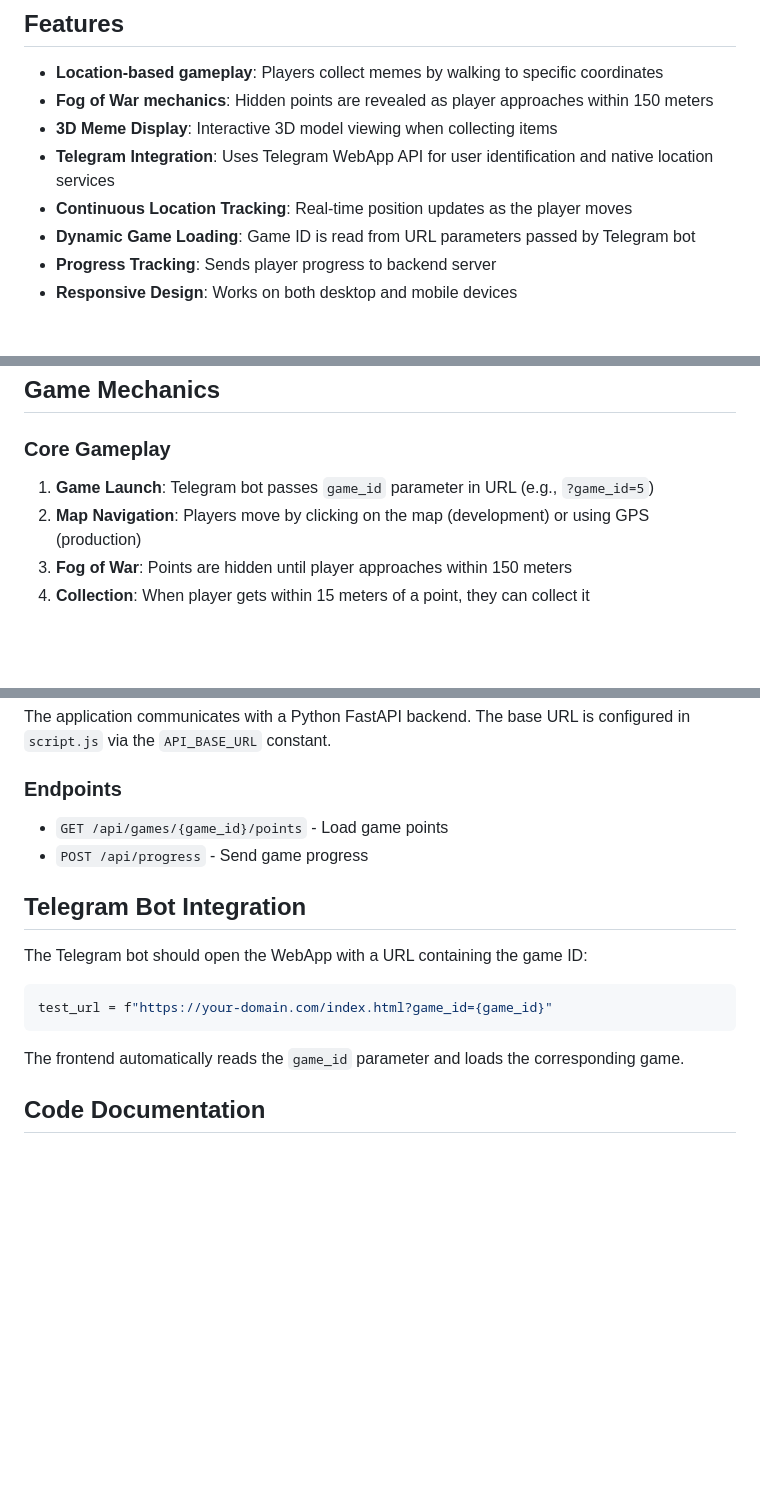
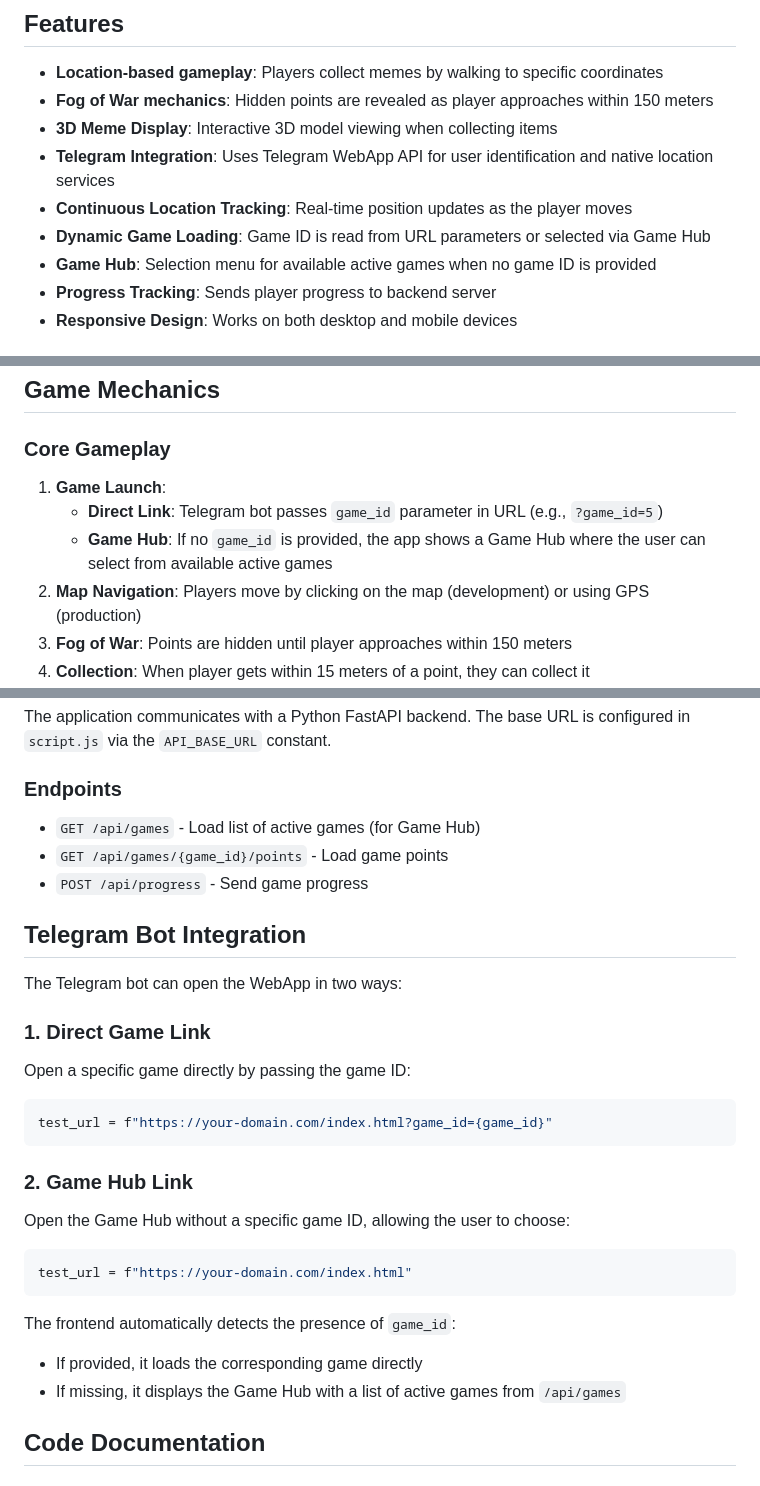
Before and after one commit to yuryMitsiuk/tg-checkin-bot-map, a Markdown page: README.md, 3 parts joined by grey strips. GitHub-like rendering; blank space fills up the shorter version.

````diff
--- a/README.md
+++ b/README.md
@@ -9,7 +9,8 @@ A location-based game application for Telegram Mini Apps that allows users to co
 - **3D Meme Display**: Interactive 3D model viewing when collecting items
 - **Telegram Integration**: Uses Telegram WebApp API for user identification and native location services
 - **Continuous Location Tracking**: Real-time position updates as the player moves
-- **Dynamic Game Loading**: Game ID is read from URL parameters passed by Telegram bot
+- **Dynamic Game Loading**: Game ID is read from URL parameters or selected via Game Hub
+- **Game Hub**: Selection menu for available active games when no game ID is provided
 - **Progress Tracking**: Sends player progress to backend server
 - **Responsive Design**: Works on both desktop and mobile devices
 
@@ -58,7 +60,9 @@ The application supports two modes controlled by the `CONFIG` object in `script.
 ## Game Mechanics
 
 ### Core Gameplay
-1. **Game Launch**: Telegram bot passes `game_id` parameter in URL (e.g., `?game_id=5`)
+1. **Game Launch**:
+   - **Direct Link**: Telegram bot passes `game_id` parameter in URL (e.g., `?game_id=5`)
+   - **Game Hub**: If no `game_id` is provided, the app shows a Game Hub where the user can select from available active games
 2. **Map Navigation**: Players move by clicking on the map (development) or using GPS (production)
 3. **Fog of War**: Points are hidden until player approaches within 150 meters
 4. **Collection**: When player gets within 15 meters of a point, they can collect it
@@ -80,17 +84,29 @@ The application uses a priority-based location system:
 The application communicates with a Python FastAPI backend. The base URL is configured in `script.js` via the `API_BASE_URL` constant.
 
 ### Endpoints
+- `GET /api/games` - Load list of active games (for Game Hub)
 - `GET /api/games/{game_id}/points` - Load game points
 - `POST /api/progress` - Send game progress
 
 ## Telegram Bot Integration
 
-The Telegram bot should open the WebApp with a URL containing the game ID:
+The Telegram bot can open the WebApp in two ways:
+
+### 1. Direct Game Link
+Open a specific game directly by passing the game ID:
 ```python
 test_url = f"https://your-domain.com/index.html?game_id={game_id}"
 ```
 
-The frontend automatically reads the `game_id` parameter and loads the corresponding game.
+### 2. Game Hub Link
+Open the Game Hub without a specific game ID, allowing the user to choose:
+```python
+test_url = f"https://your-domain.com/index.html"
+```
+
+The frontend automatically detects the presence of `game_id`:
+- If provided, it loads the corresponding game directly
+- If missing, it displays the Game Hub with a list of active games from `/api/games`
 
 ## Code Documentation
 
````
Also changed, not shown: other parts of README.md (+2 -1 lines).
